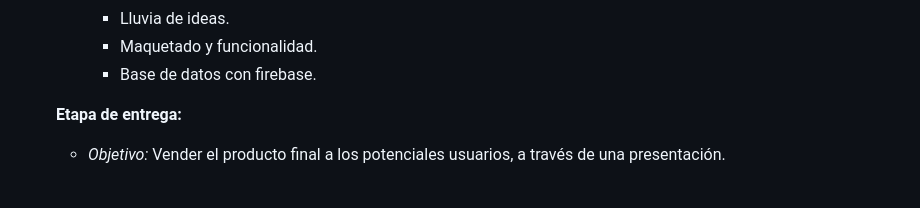
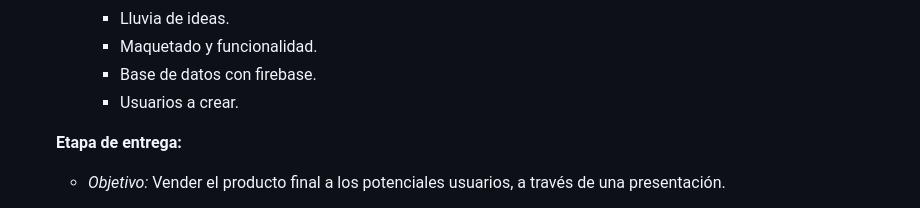
Before and after one commit to LilliamHaro/bn-branch, a Markdown page: README.md, the part around the change printed below. GitHub-like rendering.

```diff
--- a/README.md
+++ b/README.md
@@ -42,6 +42,7 @@ En esta plataforma puedes conocer empresas y gente de tu mismo vertical para cre
      + Lluvia de ideas.
      + Maquetado y funcionalidad.
      + Base de datos con firebase.
+     + Usuarios a crear.
 
    **Etapa de entrega:**
    - *Objetivo:* Vender el producto final a los potenciales usuarios, a través de una presentación.
```
Also changed, not shown: other parts of README.md (+4 -4 lines), assets/images/icon (1).png (added), assets/images/imagen-1.jpg (added), 3 other files.
